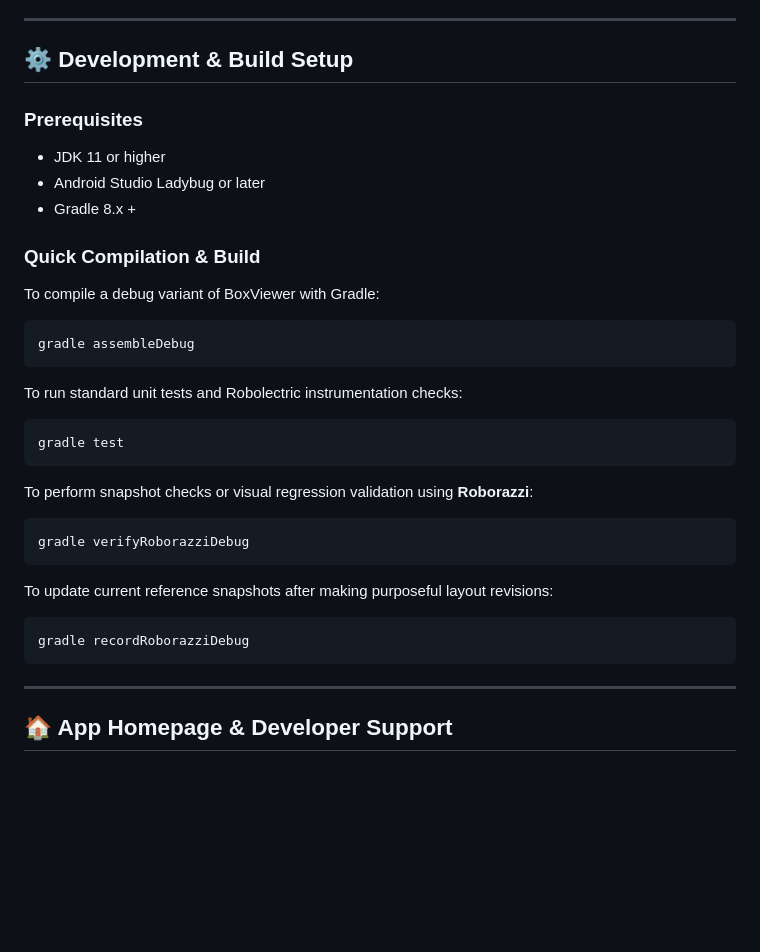
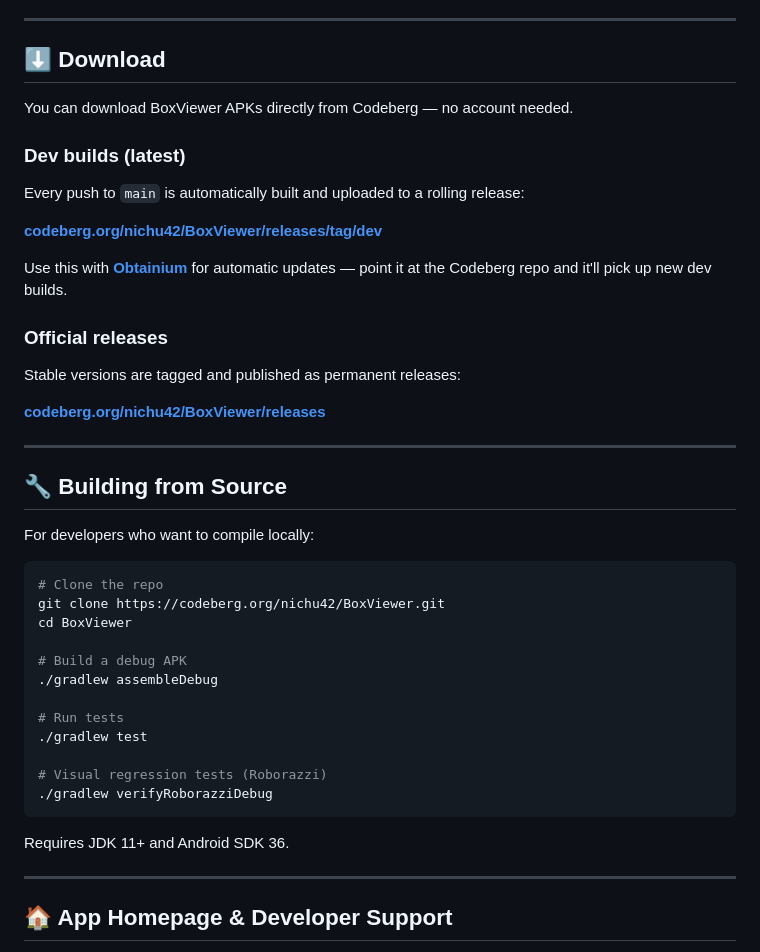
Before and after one commit to nichu42/boxviewer, a Markdown page: README.md, the part around the change. Drawn GitHub-style; blank space fills up the shorter version.

Commit message:
docs: replace build setup with download links for dev & release APKs

````diff
--- a/README.md
+++ b/README.md
@@ -58,34 +58,44 @@ BoxViewer adheres to the strict guidelines of modern Android architecture (MVVM
 
 ---
 
-## ⚙️ Development & Build Setup
+## ⬇️ Download
 
-### Prerequisites
-- JDK 11 or higher
-- Android Studio Ladybug or later
-- Gradle 8.x +
+You can download BoxViewer APKs directly from Codeberg — no account needed.
 
-### Quick Compilation & Build
+### Dev builds (latest)
+Every push to `main` is automatically built and uploaded to a rolling release:
 
-To compile a debug variant of BoxViewer with Gradle:
+[**codeberg.org/nichu42/BoxViewer/releases/tag/dev**](https://codeberg.org/nichu42/BoxViewer/releases/tag/dev)
+
+Use this with **[Obtainium](https://obtainium.imranr.dev/)** for automatic updates — point it at the Codeberg repo and it'll pick up new dev builds.
+
+### Official releases
+Stable versions are tagged and published as permanent releases:
+
+[**codeberg.org/nichu42/BoxViewer/releases**](https://codeberg.org/nichu42/BoxViewer/releases)
+
+---
+
+## 🔧 Building from Source
+
+For developers who want to compile locally:
+
 ```bash
-gradle assembleDebug
+# Clone the repo
+git clone https://codeberg.org/nichu42/BoxViewer.git
+cd BoxViewer
+
+# Build a debug APK
+./gradlew assembleDebug
+
+# Run tests
+./gradlew test
+
+# Visual regression tests (Roborazzi)
+./gradlew verifyRoborazziDebug
 ```
 
-To run standard unit tests and Robolectric instrumentation checks:
-```bash
-gradle test
-```
-
-To perform snapshot checks or visual regression validation using **Roborazzi**:
-```bash
-gradle verifyRoborazziDebug
-```
-
-To update current reference snapshots after making purposeful layout revisions:
-```bash
-gradle recordRoborazziDebug
-```
+Requires JDK 11+ and Android SDK 36.
 
 ---
 
````
